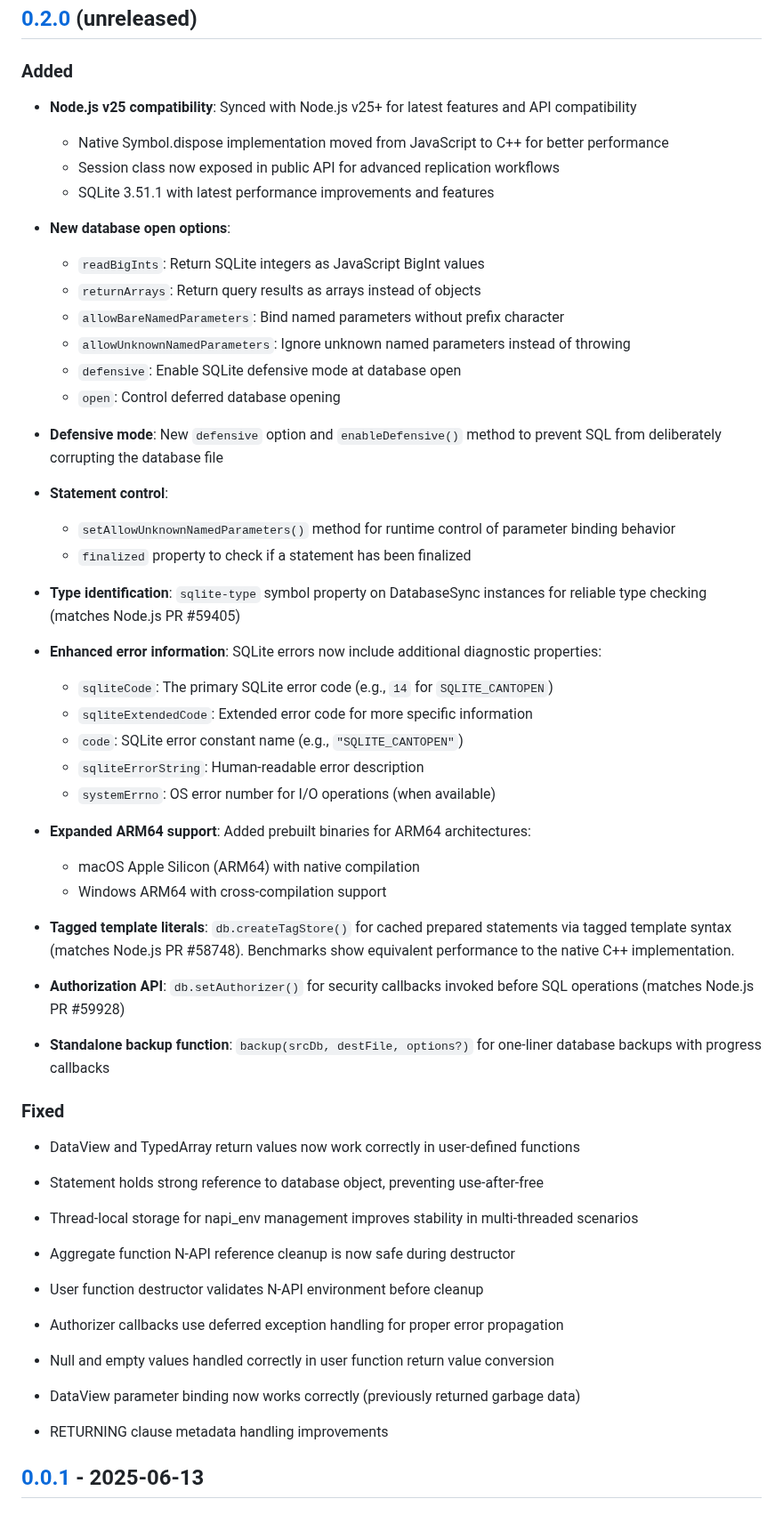
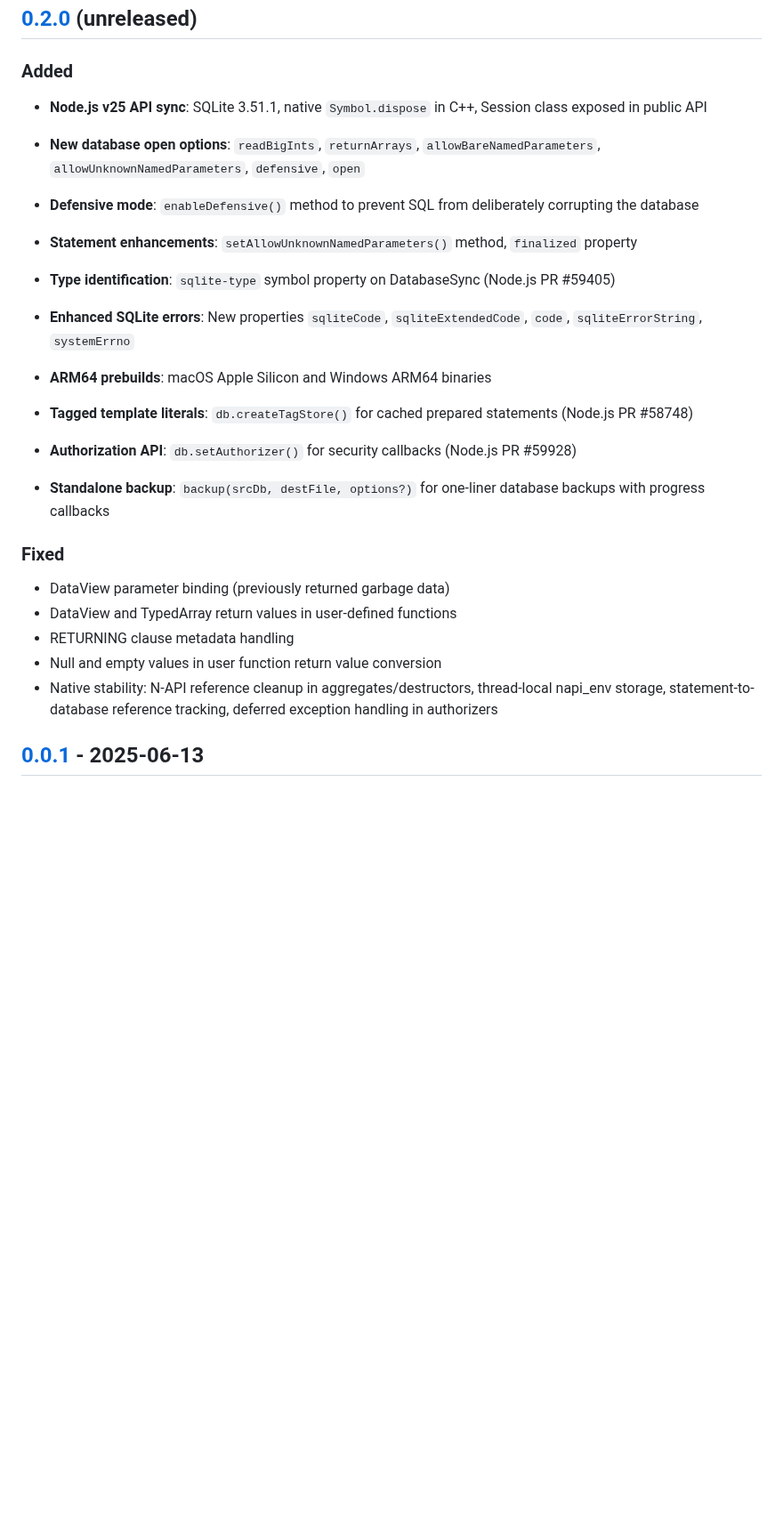
Before and after one commit to photostructure/node-sqlite, a Markdown page: CHANGELOG.md, the part around the change. Shown at 89% size. Drawn GitHub-style; blank space fills up the shorter version.

Commit message:
fix(changelog): streamline entries for v0.2.0

```diff
--- a/CHANGELOG.md
+++ b/CHANGELOG.md
@@ -6,56 +6,33 @@ All notable changes to this project will be documented in this file.
 
 ### Added
 
-- **Node.js v25 compatibility**: Synced with Node.js v25+ for latest features and API compatibility
-  - Native Symbol.dispose implementation moved from JavaScript to C++ for better performance
-  - Session class now exposed in public API for advanced replication workflows
-  - SQLite 3.51.1 with latest performance improvements and features
+- **Node.js v25 API sync**: SQLite 3.51.1, native `Symbol.dispose` in C++, Session class exposed in public API
 
-- **New database open options**:
-  - `readBigInts`: Return SQLite integers as JavaScript BigInt values
-  - `returnArrays`: Return query results as arrays instead of objects
-  - `allowBareNamedParameters`: Bind named parameters without prefix character
-  - `allowUnknownNamedParameters`: Ignore unknown named parameters instead of throwing
-  - `defensive`: Enable SQLite defensive mode at database open
-  - `open`: Control deferred database opening
+- **New database open options**: `readBigInts`, `returnArrays`, `allowBareNamedParameters`, `allowUnknownNamedParameters`, `defensive`, `open`
 
-- **Defensive mode**: New `defensive` option and `enableDefensive()` method to prevent SQL from deliberately corrupting the database file
+- **Defensive mode**: `enableDefensive()` method to prevent SQL from deliberately corrupting the database
 
-- **Statement control**:
-  - `setAllowUnknownNamedParameters()` method for runtime control of parameter binding behavior
-  - `finalized` property to check if a statement has been finalized
+- **Statement enhancements**: `setAllowUnknownNamedParameters()` method, `finalized` property
 
-- **Type identification**: `sqlite-type` symbol property on DatabaseSync instances for reliable type checking (matches Node.js PR #59405)
+- **Type identification**: `sqlite-type` symbol property on DatabaseSync (Node.js PR #59405)
 
-- **Enhanced error information**: SQLite errors now include additional diagnostic properties:
-  - `sqliteCode`: The primary SQLite error code (e.g., `14` for `SQLITE_CANTOPEN`)
-  - `sqliteExtendedCode`: Extended error code for more specific information
-  - `code`: SQLite error constant name (e.g., `"SQLITE_CANTOPEN"`)
-  - `sqliteErrorString`: Human-readable error description
-  - `systemErrno`: OS error number for I/O operations (when available)
+- **Enhanced SQLite errors**: New properties `sqliteCode`, `sqliteExtendedCode`, `code`, `sqliteErrorString`, `systemErrno`
 
-- **Expanded ARM64 support**: Added prebuilt binaries for ARM64 architectures:
-  - macOS Apple Silicon (ARM64) with native compilation
-  - Windows ARM64 with cross-compilation support
+- **ARM64 prebuilds**: macOS Apple Silicon and Windows ARM64 binaries
 
-- **Tagged template literals**: `db.createTagStore()` for cached prepared statements via tagged template syntax (matches Node.js PR #58748). Benchmarks show equivalent performance to the native C++ implementation.
+- **Tagged template literals**: `db.createTagStore()` for cached prepared statements (Node.js PR #58748)
 
-- **Authorization API**: `db.setAuthorizer()` for security callbacks invoked before SQL operations (matches Node.js PR #59928)
+- **Authorization API**: `db.setAuthorizer()` for security callbacks (Node.js PR #59928)
 
-- **Standalone backup function**: `backup(srcDb, destFile, options?)` for one-liner database backups with progress callbacks
+- **Standalone backup**: `backup(srcDb, destFile, options?)` for one-liner database backups with progress callbacks
 
 ### Fixed
 
-- DataView and TypedArray return values now work correctly in user-defined functions
-- Statement holds strong reference to database object, preventing use-after-free
-- Thread-local storage for napi_env management improves stability in multi-threaded scenarios
-- Aggregate function N-API reference cleanup is now safe during destructor
-- User function destructor validates N-API environment before cleanup
-- Authorizer callbacks use deferred exception handling for proper error propagation
-- Null and empty values handled correctly in user function return value conversion
-
-- DataView parameter binding now works correctly (previously returned garbage data)
-- RETURNING clause metadata handling improvements
+- DataView parameter binding (previously returned garbage data)
+- DataView and TypedArray return values in user-defined functions
+- RETURNING clause metadata handling
+- Null and empty values in user function return value conversion
+- Native stability: N-API reference cleanup in aggregates/destructors, thread-local napi_env storage, statement-to-database reference tracking, deferred exception handling in authorizers
 
 ## [0.0.1] - 2025-06-13
 
```
